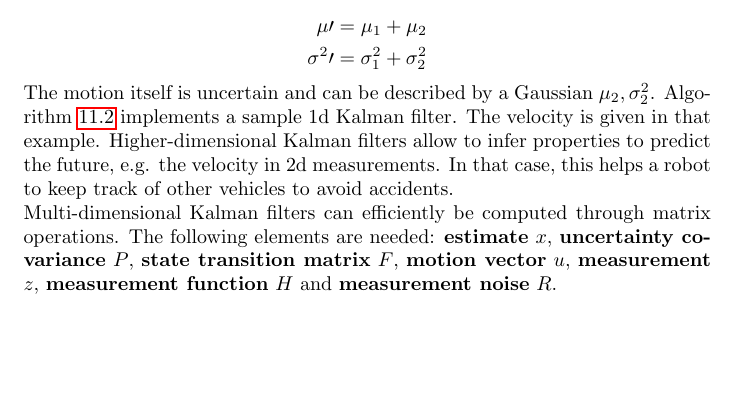
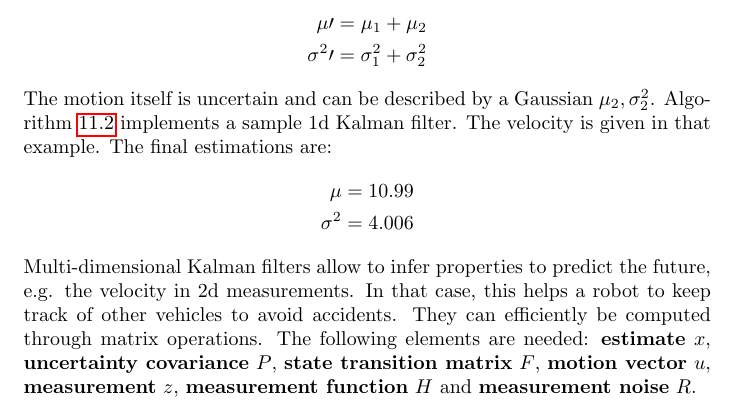
Before and after one commit to karimif/ai_notes, a LaTeX thesis (notes.tex): part of page 50 of 54, cut so that both start at the same text, the shorter picture padded with empty space. Compiled offline with pdfLaTeX.

Commit message:
Better separation of 1d and mulit-d Kalman filters

```diff
--- a/notes.tex
+++ b/notes.tex
@@ -1988,7 +1988,11 @@ The motion update of a 1d Kalman filter is defined as follows and loses informat
 \mu\prime = \mu_1 + \mu_2 \\
 \sigma^{2}\prime = \sigma_1^2 + \sigma_2^2
 \end{align*}
-The motion itself is uncertain and can be described by a Gaussian $\mu_2, \sigma_2^2$. Algorithm~\ref{ref:1dkalmanfilterpython} implements a sample 1d Kalman filter. The velocity is given in that example. Higher-dimensional Kalman filters allow to infer properties to predict the future, e.g. the velocity in 2d measurements. In that case, this helps a robot to keep track of other vehicles to avoid accidents.
+The motion itself is uncertain and can be described by a Gaussian $\mu_2, \sigma_2^2$. Algorithm~\ref{ref:1dkalmanfilterpython} implements a sample 1d Kalman filter. The velocity is given in that example. The final estimations are:
+\begin{align*}
+\mu = 10.99 \\
+\sigma^2 = 4.006
+\end{align*}
 
 \begin{algorithm}
 \caption{Sample 1d Kalman filter}
@@ -2023,7 +2027,8 @@ print [mu, sig]
 \end{python}
 \end{algorithm}
 
-Multi-dimensional Kalman filters can efficiently be computed through matrix operations. The following elements are needed: {\bf estimate} $x$, {\bf uncertainty covariance} $P$, {\bf state transition matrix} $F$, {\bf motion vector} $u$, {\bf measurement} $z$, {\bf measurement function} $H$ and {\bf measurement noise} $R$. \\
+
+Multi-dimensional Kalman filters allow to infer properties to predict the future, e.g. the velocity in 2d measurements. In that case, this helps a robot to keep track of other vehicles to avoid accidents. They can efficiently be computed through matrix operations. The following elements are needed: {\bf estimate} $x$, {\bf uncertainty covariance} $P$, {\bf state transition matrix} $F$, {\bf motion vector} $u$, {\bf measurement} $z$, {\bf measurement function} $H$ and {\bf measurement noise} $R$. \\
 
 The measurement update is defined as follows:
 \begin{align*}
```
